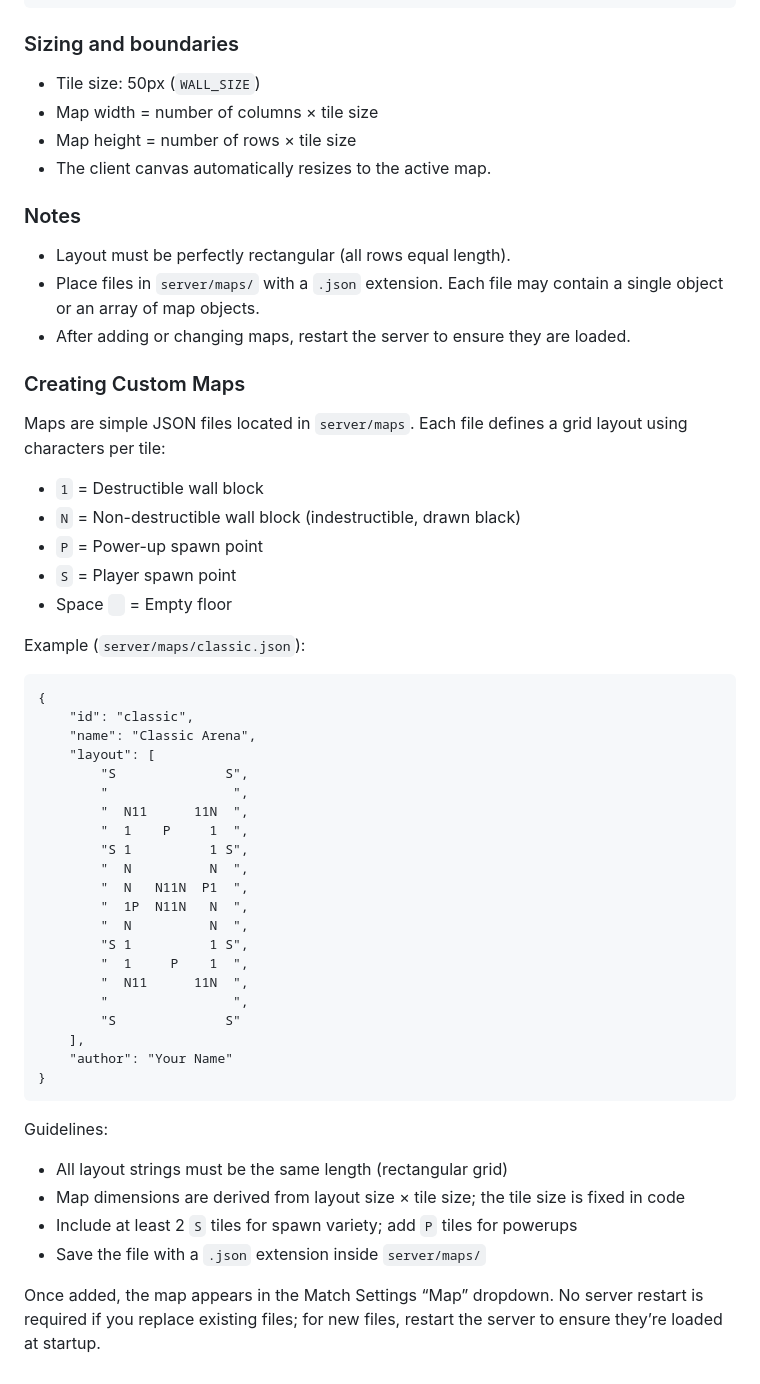
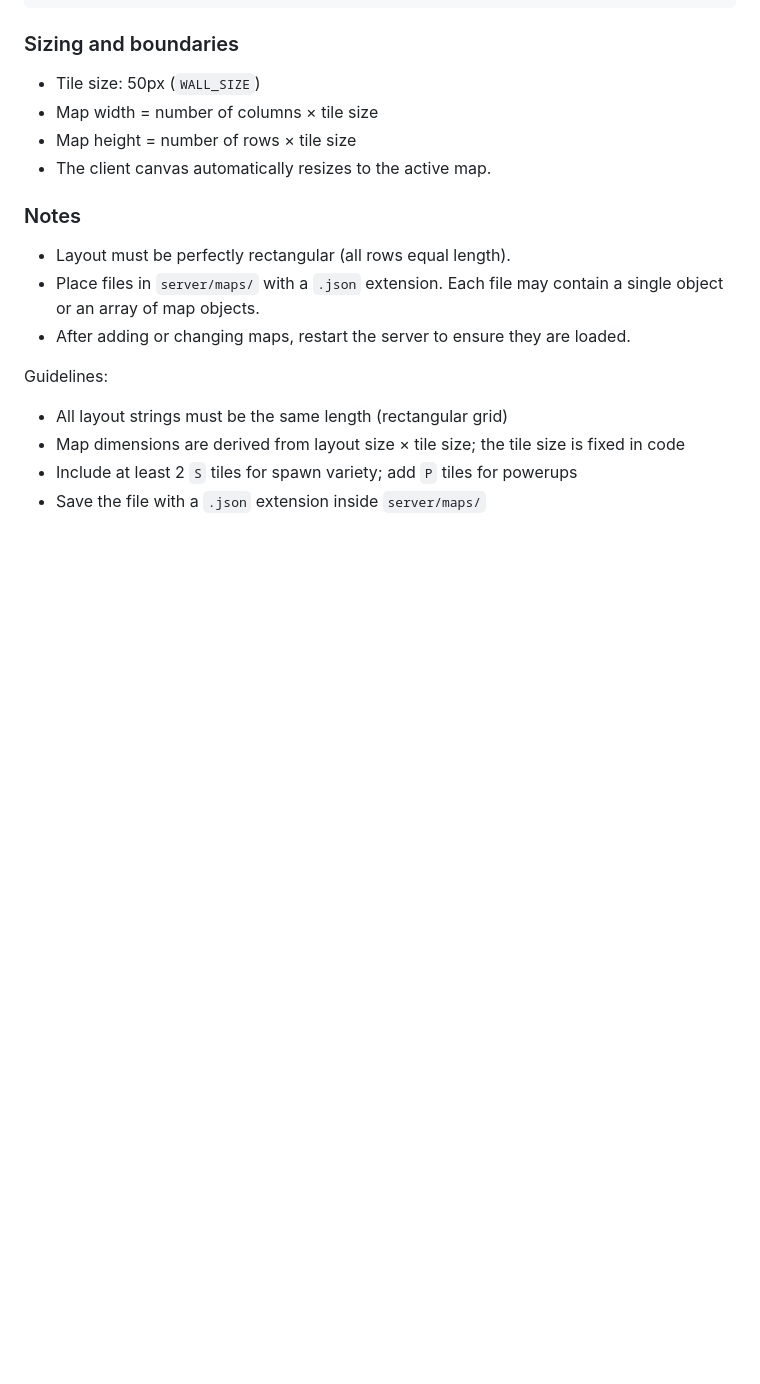
Before and after one commit to jmacreations/HeightsKnights, a Markdown page: readme.md, the part around the change. Drawn GitHub-style; blank space fills up the shorter version.

````diff
--- a/readme.md
+++ b/readme.md
@@ -100,46 +100,9 @@ Important: Map edges are implicitly solid, non-destructible boundaries. Do not d
 - Place files in `server/maps/` with a `.json` extension. Each file may contain a single object or an array of map objects.
 - After adding or changing maps, restart the server to ensure they are loaded.
 
-### Creating Custom Maps
-Maps are simple JSON files located in `server/maps`. Each file defines a grid layout using characters per tile:
-
-- `1` = Destructible wall block
-- `N` = Non-destructible wall block (indestructible, drawn black)
-- `P` = Power-up spawn point
-- `S` = Player spawn point
-- Space ` ` = Empty floor
-
-Example (`server/maps/classic.json`):
-
-```
-{
-	"id": "classic",
-	"name": "Classic Arena",
-	"layout": [
-		"S              S",
-		"                ",
-		"  N11      11N  ",
-		"  1    P     1  ",
-		"S 1          1 S",
-		"  N          N  ",
-		"  N   N11N  P1  ",
-		"  1P  N11N   N  ",
-		"  N          N  ",
-		"S 1          1 S",
-		"  1     P    1  ",
-		"  N11      11N  ",
-		"                ",
-		"S              S"
-	],
-	"author": "Your Name"
-}
-```
-
 Guidelines:
 
 - All layout strings must be the same length (rectangular grid)
 - Map dimensions are derived from layout size × tile size; the tile size is fixed in code
 - Include at least 2 `S` tiles for spawn variety; add `P` tiles for powerups
 - Save the file with a `.json` extension inside `server/maps/`
-
-Once added, the map appears in the Match Settings “Map” dropdown. No server restart is required if you replace existing files; for new files, restart the server to ensure they’re loaded at startup.
````
